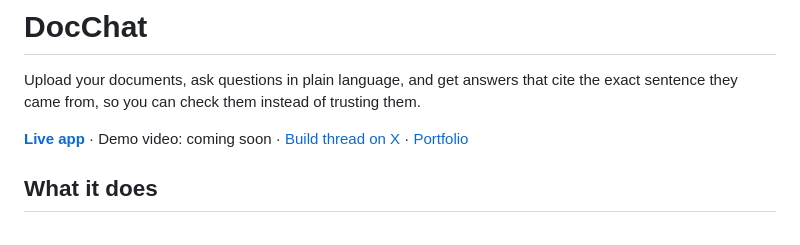
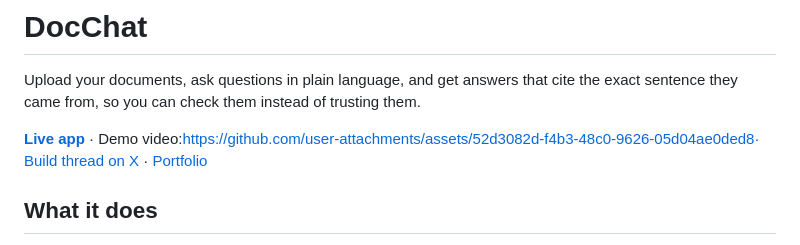
Before and after one commit to Rahdeg/docchat, a Markdown page: README.md, the part around the change. GitHub-like rendering.

```diff
--- a/README.md
+++ b/README.md
@@ -3,7 +3,7 @@
 Upload your documents, ask questions in plain language, and get answers that cite the exact
 sentence they came from, so you can check them instead of trusting them.
 
-**[Live app](https://docchat.raheem.online)** · Demo video: coming soon ·
+**[Live app](https://docchat.raheem.online)** · Demo video:https://github.com/user-attachments/assets/52d3082d-f4b3-48c0-9626-05d04ae0ded8·
 [Build thread on X](https://x.com/Walett25) · [Portfolio](https://raheem.online)
 
 <!-- TODO(demo-video): replace "Demo video: coming soon" above with [Demo video](https://…). -->
```
